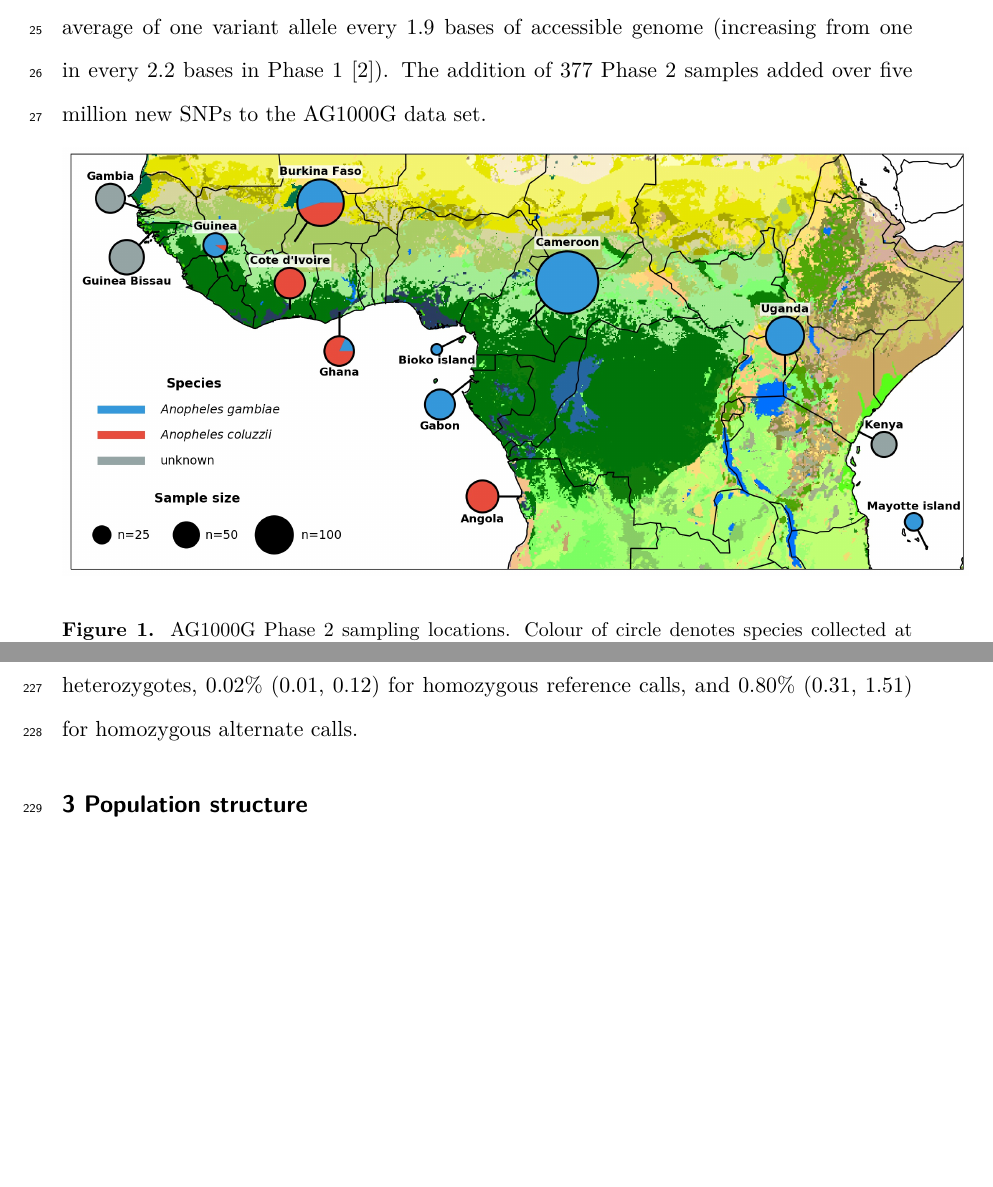
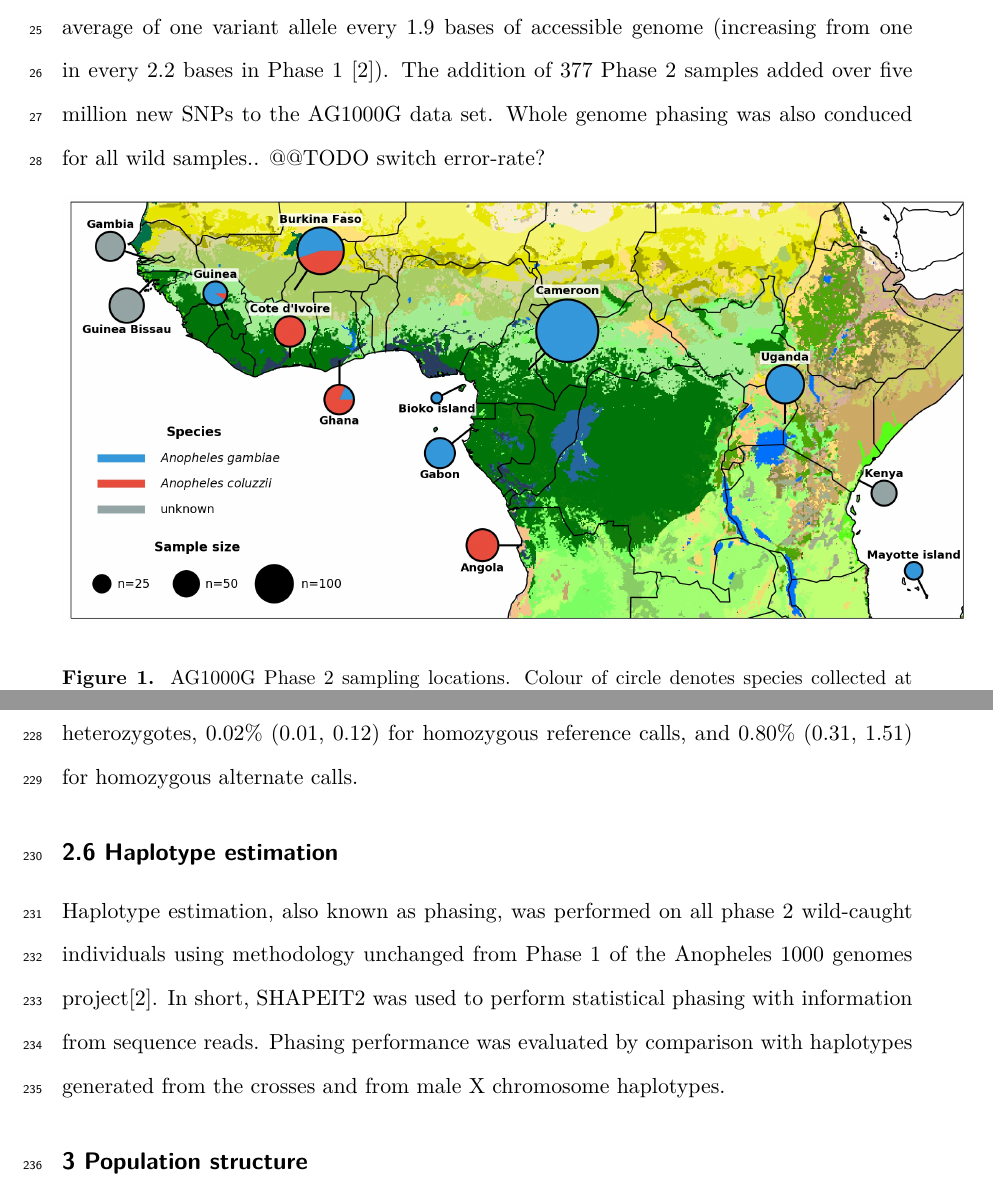
Before and after one commit to alimanfoo/ag1000g-phase2-data-paper, a LaTeX paper (main.tex): two parts of pages 2 and 14 of 17, joined at a grey line, cut so that both start at the same text, the shorter picture padded with empty space. Compiled offline with pdfLaTeX.

Commit message:
phasing methods text

```diff
--- a/main.tex
+++ b/main.tex
@@ -101,6 +101,8 @@ Following analysis we defined 61\% (140Mbp) of the genome as accessible, includi
 From these accessible regions of genome we identified 57,837,885 high-quality SNPs, of which 24\% were classed as multi-allelic (three or more alleles), generating an average of one variant allele every 1.9 bases of accessible genome (increasing from one in every 2.2 bases in Phase 1 \cite{Ag1000gConsortium2017}).
 %
 The addition of 377 Phase 2 samples added over five million new SNPs to the AG1000G data set.
+%
+Whole genome phasing was also conduced for all wild samples.. @@TODO switch error-rate?
 %%
 
 \begin{figure}[h]
@@ -488,6 +490,18 @@ Following variant filtering via QC thresholds and the accessibility map these va
 %%
 
 
+
+%%%%%%%%%%%%%%%%%%%%%%%%%%%%%%%%%%%%%%%%%%%%%%%%%%%%%%%%%%%%%%%%%%%%%%%%%%%%%%%
+\subsection*{2.6 Haplotype estimation}
+
+%
+Haplotype estimation, also known as phasing, was performed on all phase 2 wild-caught individuals using methodology unchanged from Phase 1 of the Anopheles 1000 genomes project\cite{Ag1000gConsortium2017}.
+%
+In short, SHAPEIT2 was used to perform statistical phasing with information from sequence reads.
+%
+Phasing performance was evaluated by comparison with haplotypes generated from the crosses and from male X chromosome haplotypes.
+%%
+
 %%%%%%%%%%%%%%%%%%%%%%%%%%%%%%%%%%%%%%%%%%%%%%%%%%%%%%%%%%%%%%%%%%%%%%%%%%%%%%%
 \subsection*{3 Population structure}
 
```
